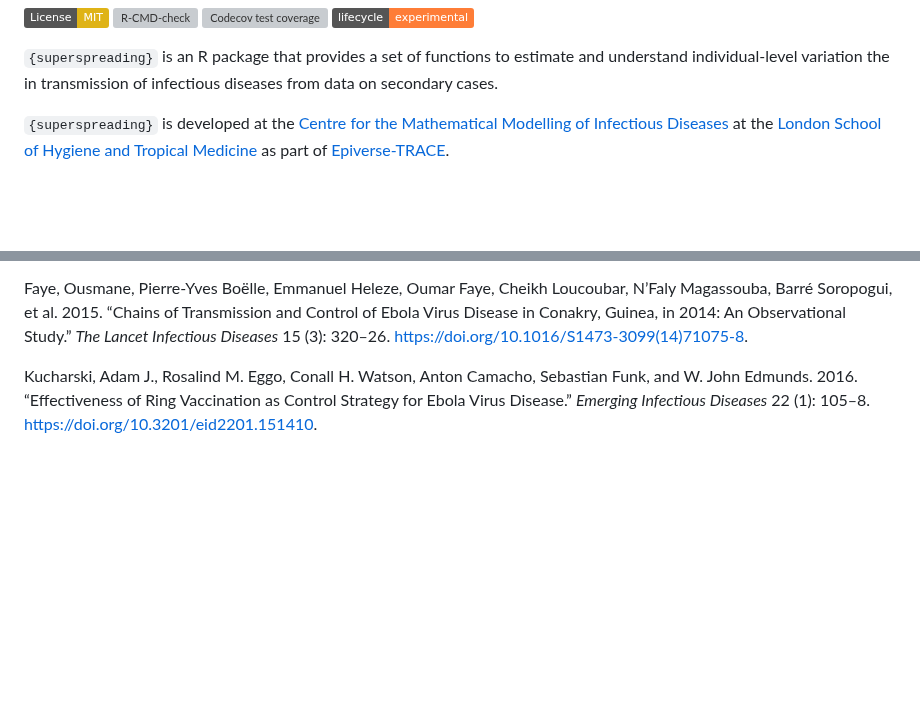
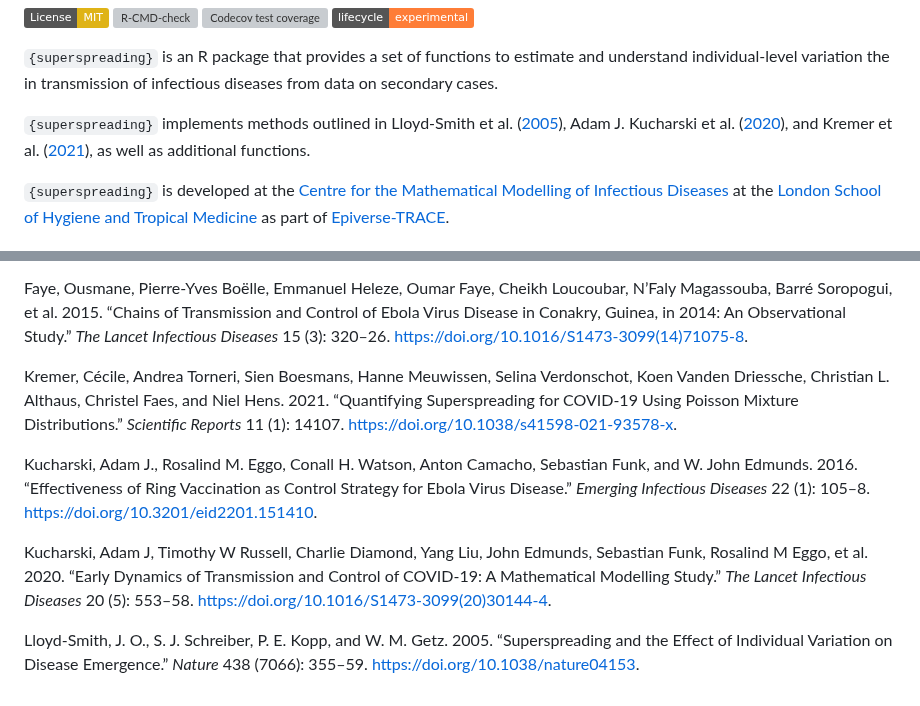
Before and after one commit to epiverse-trace/superspreading, a Markdown page: README.md, 2 parts joined by grey strips. Drawn GitHub-style; badges without logos; blank space fills up the shorter version; grey boxes are pictures that could not be loaded.

```diff
--- a/README.md
+++ b/README.md
@@ -17,6 +17,13 @@ experimental](https://img.shields.io/badge/lifecycle-experimental-orange.svg)](h
 `{superspreading}` is an R package that provides a set of functions to
 estimate and understand individual-level variation the in transmission
 of infectious diseases from data on secondary cases.
+
+`{superspreading}` implements methods outlined in Lloyd-Smith et al.
+([2005](#ref-lloyd-smithSuperspreadingEffectIndividual2005)), Adam J.
+Kucharski et al. ([2020](#ref-kucharskiEarlyDynamicsTransmission2020)),
+and Kremer et al.
+([2021](#ref-kremerQuantifyingSuperspreadingCOVID192021)), as well as
+additional functions.
 
 `{superspreading}` is developed at the [Centre for the Mathematical
 Modelling of Infectious
@@ -230,6 +248,17 @@ Transmission and Control of Ebola Virus Disease in Conakry, Guinea, in
 
 </div>
 
+<div id="ref-kremerQuantifyingSuperspreadingCOVID192021"
+class="csl-entry">
+
+Kremer, Cécile, Andrea Torneri, Sien Boesmans, Hanne Meuwissen, Selina
+Verdonschot, Koen Vanden Driessche, Christian L. Althaus, Christel Faes,
+and Niel Hens. 2021. “Quantifying Superspreading for COVID-19 Using
+Poisson Mixture Distributions.” *Scientific Reports* 11 (1): 14107.
+<https://doi.org/10.1038/s41598-021-93578-x>.
+
+</div>
+
 <div id="ref-kucharskiEffectivenessRingVaccination2016"
 class="csl-entry">
 
@@ -241,4 +270,24 @@ Infectious Diseases* 22 (1): 105–8.
 
 </div>
 
+<div id="ref-kucharskiEarlyDynamicsTransmission2020" class="csl-entry">
+
+Kucharski, Adam J, Timothy W Russell, Charlie Diamond, Yang Liu, John
+Edmunds, Sebastian Funk, Rosalind M Eggo, et al. 2020. “Early Dynamics
+of Transmission and Control of COVID-19: A Mathematical Modelling
+Study.” *The Lancet Infectious Diseases* 20 (5): 553–58.
+<https://doi.org/10.1016/S1473-3099(20)30144-4>.
+
 </div>
+
+<div id="ref-lloyd-smithSuperspreadingEffectIndividual2005"
+class="csl-entry">
+
+Lloyd-Smith, J. O., S. J. Schreiber, P. E. Kopp, and W. M. Getz. 2005.
+“Superspreading and the Effect of Individual Variation on Disease
+Emergence.” *Nature* 438 (7066): 355–59.
+<https://doi.org/10.1038/nature04153>.
+
+</div>
+
+</div>
```
Also changed, not shown: other parts of README.md (+26 -15 lines).
